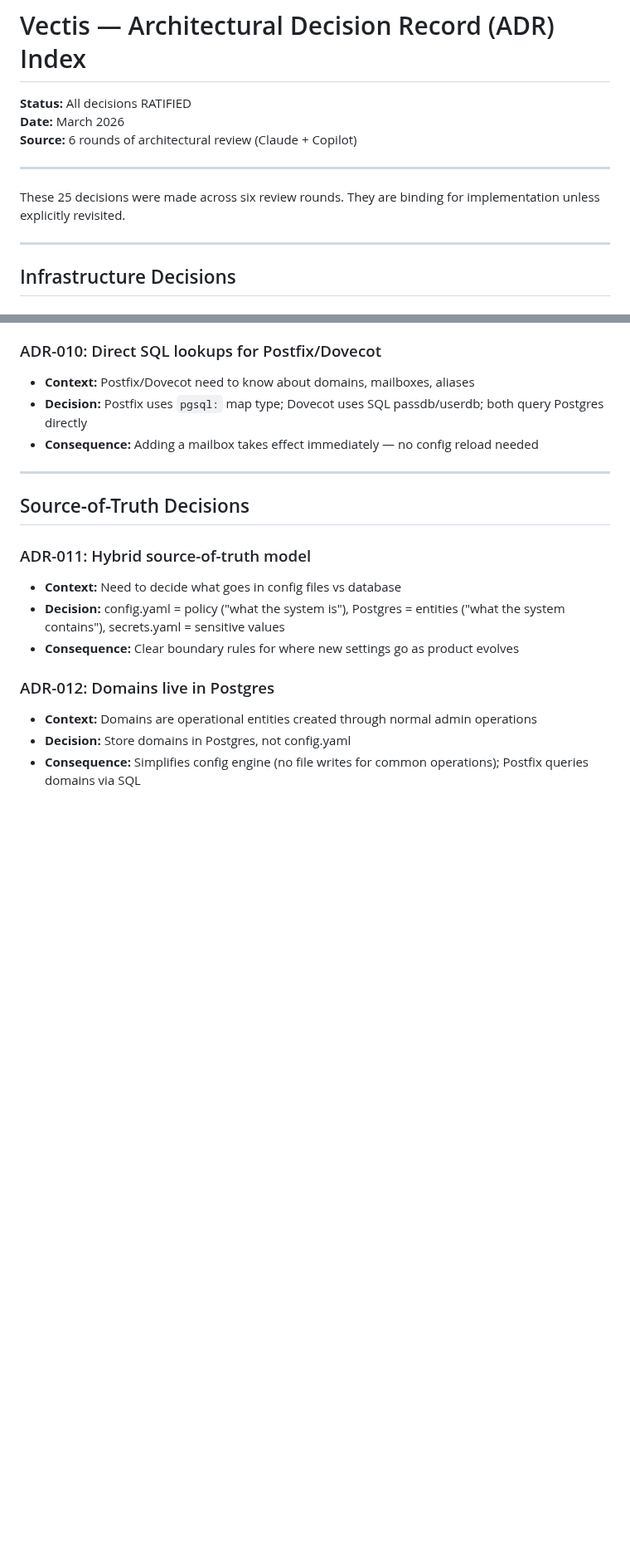
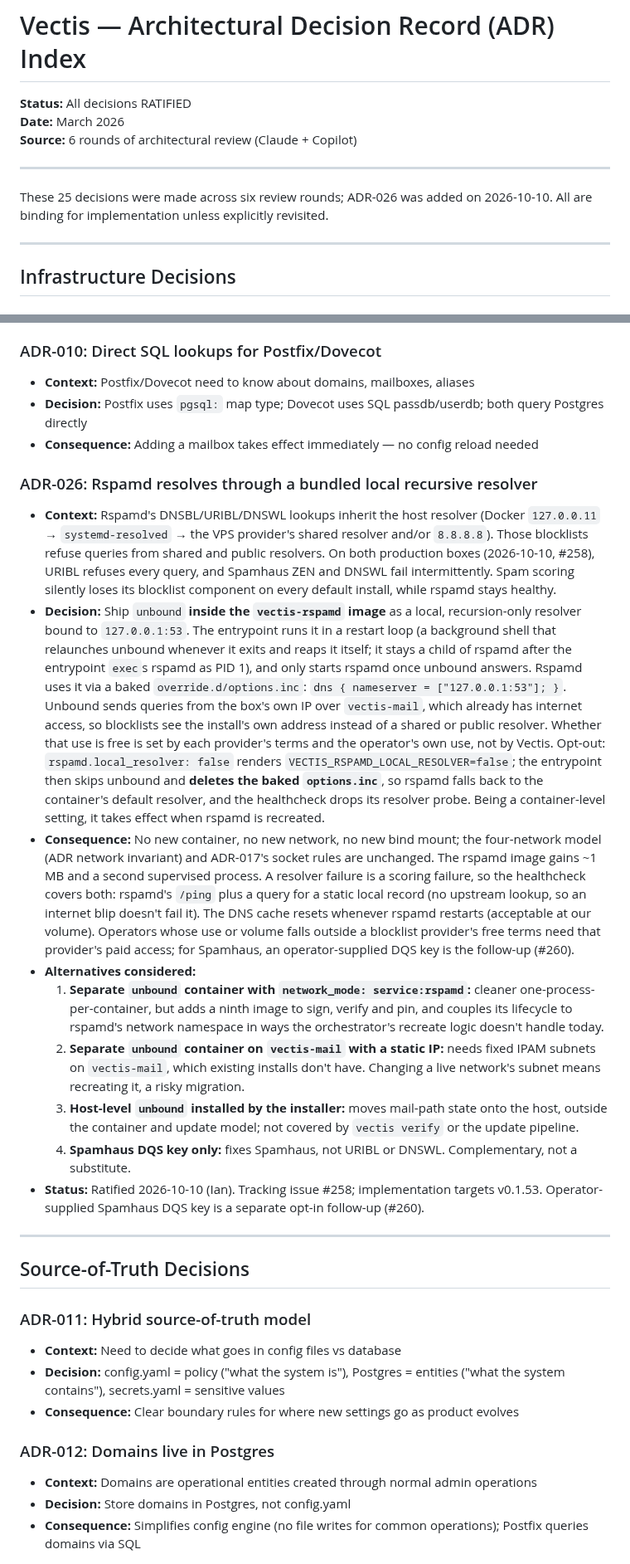
Before and after one commit to Veltara-Works/vectis, a Markdown page: docs/architecture/ADR_Index.md, 2 parts joined by grey strips. Shown at 83% size. Rendered like a GitHub page; blank space fills up the shorter version.

Commit message:
docs(adr): ADR-026 — rspamd resolves through a bundled local resolver (#258) (#259)
* docs(adr): propose ADR-026 — rspamd resolves via a bundled local resolver (#258)

* docs(adr): ratify ADR-026 — bundled local resolver for rspamd (#258)

* docs(adr): ADR-026 — state the opt-out mechanism, the real supervision, and no free-use promise (#259 review)

```diff
--- a/docs/architecture/ADR_Index.md
+++ b/docs/architecture/ADR_Index.md
@@ -6,7 +6,7 @@
 
 ---
 
-These 25 decisions were made across six review rounds. They are binding for implementation unless explicitly revisited.
+These 25 decisions were made across six review rounds; ADR-026 was added on 2026-10-10. All are binding for implementation unless explicitly revisited.
 
 ---
 
@@ -67,6 +67,17 @@ These 25 decisions were made across six review rounds. They are binding for impl
 - **Context:** Postfix/Dovecot need to know about domains, mailboxes, aliases
 - **Decision:** Postfix uses `pgsql:` map type; Dovecot uses SQL passdb/userdb; both query Postgres directly
 - **Consequence:** Adding a mailbox takes effect immediately — no config reload needed
+
+### ADR-026: Rspamd resolves through a bundled local recursive resolver
+- **Context:** Rspamd's DNSBL/URIBL/DNSWL lookups inherit the host resolver (Docker `127.0.0.11` → `systemd-resolved` → the VPS provider's shared resolver and/or `8.8.8.8`). Those blocklists refuse queries from shared and public resolvers. On both production boxes (2026-10-10, #258), URIBL refuses every query, and Spamhaus ZEN and DNSWL fail intermittently. Spam scoring silently loses its blocklist component on every default install, while rspamd stays healthy.
+- **Decision:** Ship `unbound` **inside the `vectis-rspamd` image** as a local, recursion-only resolver bound to `127.0.0.1:53`. The entrypoint runs it in a restart loop (a background shell that relaunches unbound whenever it exits and reaps it itself; it stays a child of rspamd after the entrypoint `exec`s rspamd as PID 1), and only starts rspamd once unbound answers. Rspamd uses it via a baked `override.d/options.inc`: `dns { nameserver = ["127.0.0.1:53"]; }`. Unbound sends queries from the box's own IP over `vectis-mail`, which already has internet access, so blocklists see the install's own address instead of a shared or public resolver. Whether that use is free is set by each provider's terms and the operator's own use, not by Vectis. Opt-out: `rspamd.local_resolver: false` renders `VECTIS_RSPAMD_LOCAL_RESOLVER=false`; the entrypoint then skips unbound and **deletes the baked `options.inc`**, so rspamd falls back to the container's default resolver, and the healthcheck drops its resolver probe. Being a container-level setting, it takes effect when rspamd is recreated.
+- **Consequence:** No new container, no new network, no new bind mount; the four-network model (ADR network invariant) and ADR-017's socket rules are unchanged. The rspamd image gains ~1 MB and a second supervised process. A resolver failure is a scoring failure, so the healthcheck covers both: rspamd's `/ping` plus a query for a static local record (no upstream lookup, so an internet blip doesn't fail it). The DNS cache resets whenever rspamd restarts (acceptable at our volume). Operators whose use or volume falls outside a blocklist provider's free terms need that provider's paid access; for Spamhaus, an operator-supplied DQS key is the follow-up (#260).
+- **Alternatives considered:**
+  1. **Separate `unbound` container with `network_mode: service:rspamd`:** cleaner one-process-per-container, but adds a ninth image to sign, verify and pin, and couples its lifecycle to rspamd's network namespace in ways the orchestrator's recreate logic doesn't handle today.
+  2. **Separate `unbound` container on `vectis-mail` with a static IP:** needs fixed IPAM subnets on `vectis-mail`, which existing installs don't have. Changing a live network's subnet means recreating it, a risky migration.
+  3. **Host-level `unbound` installed by the installer:** moves mail-path state onto the host, outside the container and update model; not covered by `vectis verify` or the update pipeline.
+  4. **Spamhaus DQS key only:** fixes Spamhaus, not URIBL or DNSWL. Complementary, not a substitute.
+- **Status:** Ratified 2026-10-10 (Ian). Tracking issue #258; implementation targets v0.1.53. Operator-supplied Spamhaus DQS key is a separate opt-in follow-up (#260).
 
 ---
 
```
